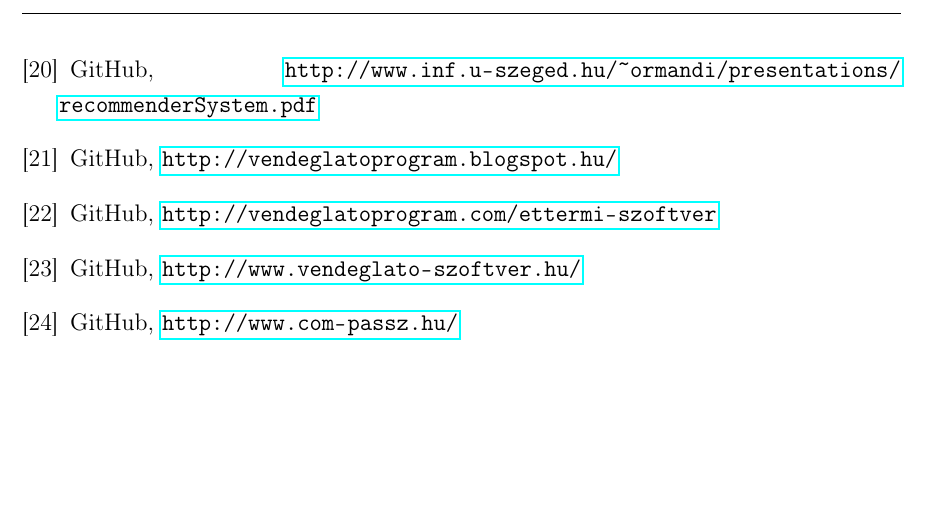
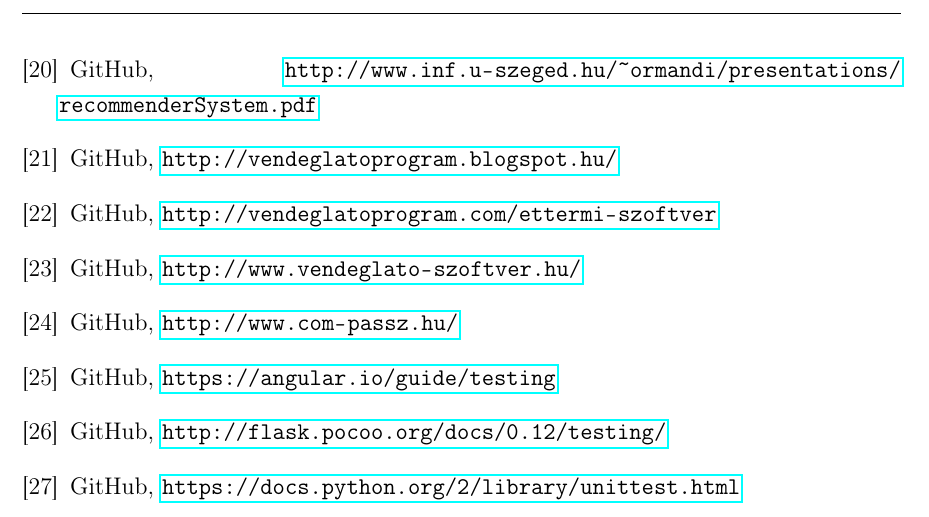
Before and after one commit to gabori/Dissertation, a LaTeX document (dolgozat/dolgozat.tex, which reads dolgozat/irodalomjegyzek/irodalom.tex): part of page 53 of 53, cut so that both start at the same text, the shorter picture padded with empty space. Compiled offline with pdfLaTeX.

Commit message:
Update irodalom.tex

```diff
--- a/dolgozat/irodalomjegyzek/irodalom.tex
+++ b/dolgozat/irodalomjegyzek/irodalom.tex
@@ -74,5 +74,14 @@
 \bibitem{compassz}
 GitHub, \url{http://www.com-passz.hu/}
 
+\bibitem{angular_test}
+GitHub, \url{https://angular.io/guide/testing}
+
+\bibitem{flask_test}
+GitHub, \url{http://flask.pocoo.org/docs/0.12/testing/}
+
+\bibitem{python_test}
+GitHub, \url{https://docs.python.org/2/library/unittest.html}
+
 
 \end{thebibliography}
```
